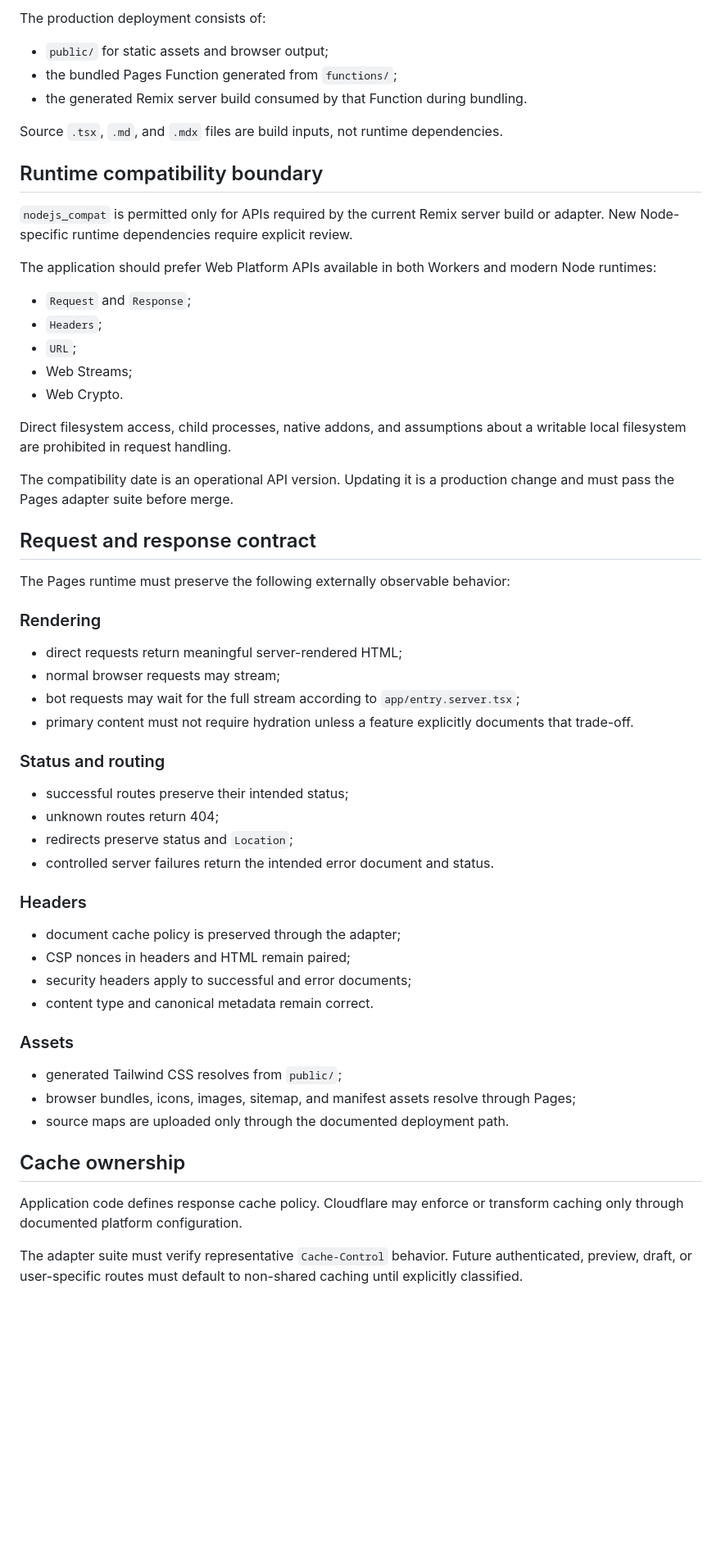
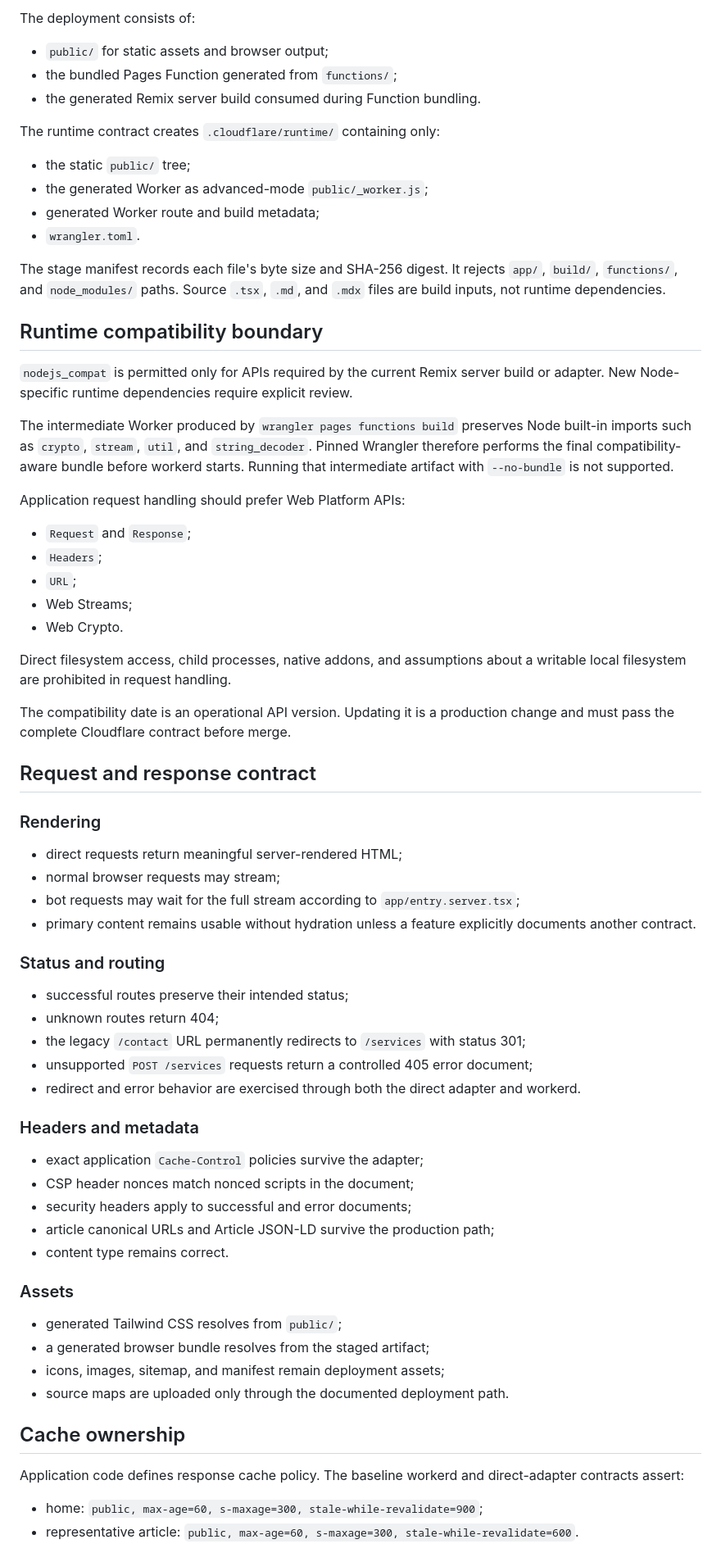
Before and after one commit to hackelia-micrantha/web, a Markdown page: docs/architecture/cloudflare-pages-ssr.md, the part around one of its changes. Shown at 82% size. Drawn GitHub-style; blank space fills up the shorter version.

```diff
--- a/docs/architecture/cloudflare-pages-ssr.md
+++ b/docs/architecture/cloudflare-pages-ssr.md
@@ -64,17 +71,26 @@ The adapter must depend only on declared packages and generated deployment artif
 
-The production deployment consists of:
+The deployment consists of:
 
 - `public/` for static assets and browser output;
 - the bundled Pages Function generated from `functions/`;
-- the generated Remix server build consumed by that Function during bundling.
+- the generated Remix server build consumed during Function bundling.
 
-Source `.tsx`, `.md`, and `.mdx` files are build inputs, not runtime dependencies.
+The runtime contract creates `.cloudflare/runtime/` containing only:
+
+- the static `public/` tree;
+- the generated Worker as advanced-mode `public/_worker.js`;
+- generated Worker route and build metadata;
+- `wrangler.toml`.
+
+The stage manifest records each file's byte size and SHA-256 digest. It rejects `app/`, `build/`, `functions/`, and `node_modules/` paths. Source `.tsx`, `.md`, and `.mdx` files are build inputs, not runtime dependencies.
 
 ## Runtime compatibility boundary
 
 `nodejs_compat` is permitted only for APIs required by the current Remix server build or adapter. New Node-specific runtime dependencies require explicit review.
 
-The application should prefer Web Platform APIs available in both Workers and modern Node runtimes:
+The intermediate Worker produced by `wrangler pages functions build` preserves Node built-in imports such as `crypto`, `stream`, `util`, and `string_decoder`. Pinned Wrangler therefore performs the final compatibility-aware bundle before workerd starts. Running that intermediate artifact with `--no-bundle` is not supported.
+
+Application request handling should prefer Web Platform APIs:
 
 - `Request` and `Response`;
 - `Headers`;
@@ -84,42 +100,44 @@ The application should prefer Web Platform APIs available in both Workers and mo
 
 Direct filesystem access, child processes, native addons, and assumptions about a writable local filesystem are prohibited in request handling.
 
-The compatibility date is an operational API version. Updating it is a production change and must pass the Pages adapter suite before merge.
+The compatibility date is an operational API version. Updating it is a production change and must pass the complete Cloudflare contract before merge.
 
 ## Request and response contract
-
-The Pages runtime must preserve the following externally observable behavior:
 
 ### Rendering
 
 - direct requests return meaningful server-rendered HTML;
 - normal browser requests may stream;
 - bot requests may wait for the full stream according to `app/entry.server.tsx`;
-- primary content must not require hydration unless a feature explicitly documents that trade-off.
+- primary content remains usable without hydration unless a feature explicitly documents another contract.
 
 ### Status and routing
 
 - successful routes preserve their intended status;
 - unknown routes return 404;
-- redirects preserve status and `Location`;
-- controlled server failures return the intended error document and status.
+- the legacy `/contact` URL permanently redirects to `/services` with status 301;
+- unsupported `POST /services` requests return a controlled 405 error document;
+- redirect and error behavior are exercised through both the direct adapter and workerd.
 
-### Headers
+### Headers and metadata
 
-- document cache policy is preserved through the adapter;
-- CSP nonces in headers and HTML remain paired;
+- exact application `Cache-Control` policies survive the adapter;
+- CSP header nonces match nonced scripts in the document;
 - security headers apply to successful and error documents;
-- content type and canonical metadata remain correct.
+- article canonical URLs and Article JSON-LD survive the production path;
+- content type remains correct.
 
 ### Assets
 
 - generated Tailwind CSS resolves from `public/`;
-- browser bundles, icons, images, sitemap, and manifest assets resolve through Pages;
+- a generated browser bundle resolves from the staged artifact;
+- icons, images, sitemap, and manifest remain deployment assets;
 - source maps are uploaded only through the documented deployment path.
 
 ## Cache ownership
 
-Application code defines response cache policy. Cloudflare may enforce or transform caching only through documented platform configuration.
+Application code defines response cache policy. The baseline workerd and direct-adapter contracts assert:
 
-The adapter suite must verify representative `Cache-Control` behavior. Future authenticated, preview, draft, or user-specific routes must default to non-shared caching until explicitly classified.
+- home: `public, max-age=60, s-maxage=300, stale-while-revalidate=900`;
+- representative article: `public, max-age=60, s-maxage=300, stale-while-revalidate=600`.
 
```
Also changed, not shown: other parts of docs/architecture/cloudflare-pages-ssr.md (+104 -66 lines).
